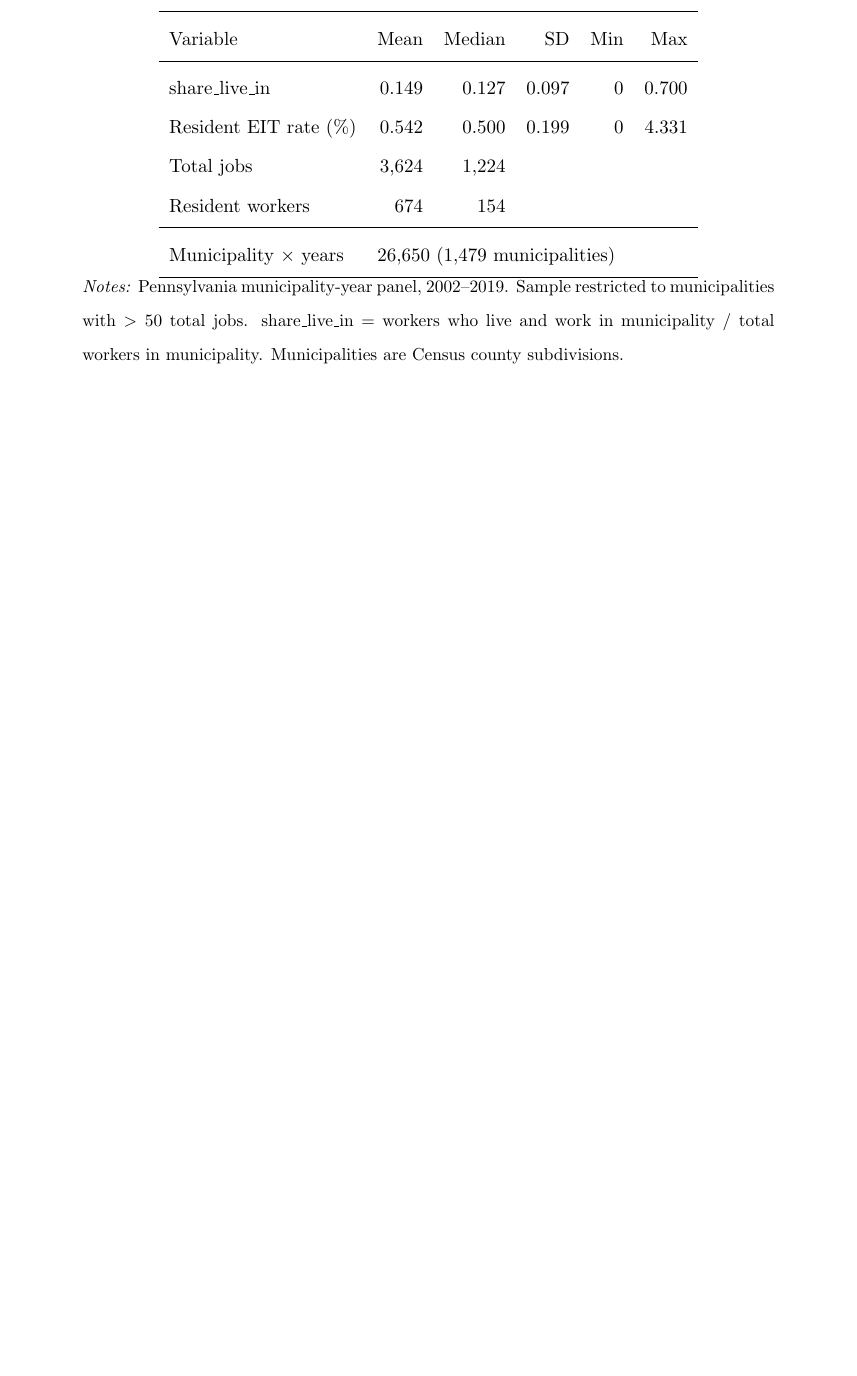
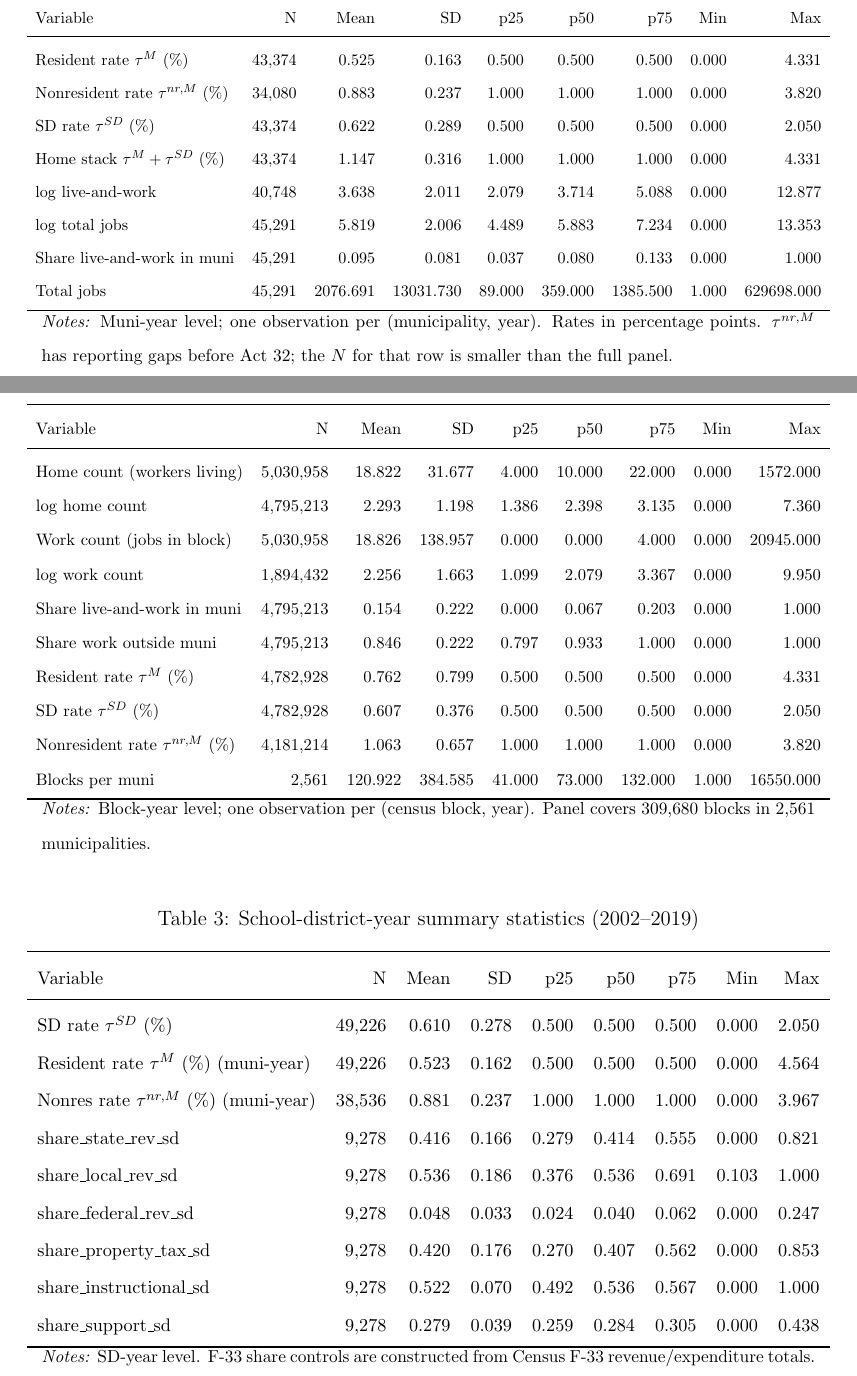
Before and after one commit to MatthewHockert/local-income-tax-migration, a LaTeX paper (paper/main.tex, which reads paper/tables/summary_block.tex, paper/tables/summary_muni.tex, paper/tables/summary_sd.tex): part of page 15 of 83 before the commit and two parts of pages 15 and 16 of 88 after it, the two joined at a grey line, cut so that both start at the same text, the shorter picture padded with empty space. Compiled offline with pdfLaTeX.

Commit message:
Add §4.5 Descriptive Statistics with 4 tables + 4 figures
build_summary_stats.R (new): reproducible script emitting all summary
content. Tables: summary_muni, summary_block, summary_sd, cell_counts_summary
(per-cell muni counts + dose). Figures: rate_double_histogram (overlaid
resident/nonresident/home-stack distributions), act32_cdf (share of munis
reporting a nonres rate by year, jump at 2012), rate_changes_by_year
(municipalities increasing/decreasing by year, with Act 32 marker),
pa_rate_trajectories (top 20 by cumulative |Δτ| side-by-side with top 20
by number of rate-change events, each muni labeled).

Replaces the old single summary table in §4 Data. Main paper now 86 pages.

```diff
--- a/paper/main.tex
+++ b/paper/main.tex
@@ -570,5 +570,3 @@ Census Bureau Building Permits Survey (BPS), place-level annual files,
     (the robustness section (Section~\ref{sec:robustness})).
 \end{enumerate}
 
-% --- Summary Statistics Table ---
-\begin{table}[H]
@@ -575,24 +606 @@ Census Bureau Building Permits Survey (BPS), place-level annual files,
     \centering
-    \caption{Summary Statistics}
-    \label{tab:summary}
-    \small
-    \begin{tabular}{lrrrrr}
-        \toprule
-        Variable & Mean & Median & SD & Min & Max \\
-        \midrule
-        share\_live\_in              & 0.149  & 0.127  & 0.097 & 0     & 0.700 \\
-        Resident EIT rate (\%)      & 0.542  & 0.500  & 0.199 & 0     & 4.331 \\
-        Total jobs                  & 3{,}624 & 1{,}224 &       &       &       \\
-        Resident workers            & 674    & 154    &       &       &       \\
-        \midrule
-        Municipality $\times$ years & \multicolumn{5}{l}{26{,}650 (1{,}479 municipalities)} \\
-        \bottomrule
-    \end{tabular}
-    \vspace{0.3em}
-    \begin{minipage}{0.85\textwidth}
-        \footnotesize \textit{Notes:} Pennsylvania municipality-year panel,
-        2002--2019. Sample restricted to municipalities with $>50$ total jobs.
-        share\_live\_in = workers who live and work in municipality / total
-        workers in municipality. Municipalities are Census county subdivisions.
-    \end{minipage}
-\end{table}
--- /dev/null
+++ b/paper/tables/summary_block.tex
@@ -0,0 +1,28 @@
+\begin{table}[H]
+  \centering
+  \caption{Block-year summary statistics (2002--2019)}
+  \label{tab:summary_block}
+  \small
+  \resizebox{\textwidth}{!}{
+  \begin{tabular}{lrrrrrrrr}
+    \toprule
+    Variable & N & Mean & SD & p25 & p50 & p75 & Min & Max \\
+    \midrule
+    Home count (workers living) & 5,030,958 & 18.822 & 31.677 & 4.000 & 10.000 & 22.000 & 0.000 & 1572.000 \\
+    $\log$ home count & 4,795,213 & 2.293 & 1.198 & 1.386 & 2.398 & 3.135 & 0.000 & 7.360 \\
+    Work count (jobs in block) & 5,030,958 & 18.826 & 138.957 & 0.000 & 0.000 & 4.000 & 0.000 & 20945.000 \\
+    $\log$ work count & 1,894,432 & 2.256 & 1.663 & 1.099 & 2.079 & 3.367 & 0.000 & 9.950 \\
+    Share live-and-work in muni & 4,795,213 & 0.154 & 0.222 & 0.000 & 0.067 & 0.203 & 0.000 & 1.000 \\
+    Share work outside muni & 4,795,213 & 0.846 & 0.222 & 0.797 & 0.933 & 1.000 & 0.000 & 1.000 \\
+    Resident rate $\tau^{M}$ (\%) & 4,782,928 & 0.762 & 0.799 & 0.500 & 0.500 & 0.500 & 0.000 & 4.331 \\
+    SD rate $\tau^{SD}$ (\%) & 4,782,928 & 0.607 & 0.376 & 0.500 & 0.500 & 0.500 & 0.000 & 2.050 \\
+    Nonresident rate $\tau^{nr,M}$ (\%) & 4,181,214 & 1.063 & 0.657 & 1.000 & 1.000 & 1.000 & 0.000 & 3.820 \\
+    Blocks per muni & 2,561 & 120.922 & 384.585 & 41.000 & 73.000 & 132.000 & 1.000 & 16550.000 \\
+    \bottomrule
+  \end{tabular}
+  }
+  \vspace{0.3em}
+  \begin{minipage}{0.95\textwidth}
+    \footnotesize \textit{Notes:} Block-year level; one observation per (census block, year). Panel covers 309,680 blocks in 2,561 municipalities.
+  \end{minipage}
+\end{table}
--- /dev/null
+++ b/paper/tables/summary_muni.tex
@@ -0,0 +4,23 @@
+  \label{tab:summary_muni}
+  \small
+  \resizebox{\textwidth}{!}{
+  \begin{tabular}{lrrrrrrrr}
+    \toprule
+    Variable & N & Mean & SD & p25 & p50 & p75 & Min & Max \\
+    \midrule
+    Resident rate $\tau^{M}$ (\%) & 43,374 & 0.525 & 0.163 & 0.500 & 0.500 & 0.500 & 0.000 & 4.331 \\
+    Nonresident rate $\tau^{nr,M}$ (\%) & 34,080 & 0.883 & 0.237 & 1.000 & 1.000 & 1.000 & 0.000 & 3.820 \\
+    SD rate $\tau^{SD}$ (\%) & 43,374 & 0.622 & 0.289 & 0.500 & 0.500 & 0.500 & 0.000 & 2.050 \\
+    Home stack $\tau^{M}+\tau^{SD}$ (\%) & 43,374 & 1.147 & 0.316 & 1.000 & 1.000 & 1.000 & 0.000 & 4.331 \\
+    $\log$ live-and-work & 40,748 & 3.638 & 2.011 & 2.079 & 3.714 & 5.088 & 0.000 & 12.877 \\
+    $\log$ total jobs & 45,291 & 5.819 & 2.006 & 4.489 & 5.883 & 7.234 & 0.000 & 13.353 \\
+    Share live-and-work in muni & 45,291 & 0.095 & 0.081 & 0.037 & 0.080 & 0.133 & 0.000 & 1.000 \\
+    Total jobs & 45,291 & 2076.691 & 13031.730 & 89.000 & 359.000 & 1385.500 & 1.000 & 629698.000 \\
+    \bottomrule
+  \end{tabular}
+  }
+  \vspace{0.3em}
+  \begin{minipage}{0.95\textwidth}
+    \footnotesize \textit{Notes:} Muni-year level; one observation per (municipality, year). Rates in percentage points. $\tau^{nr,M}$ has reporting gaps before Act 32; the $N$ for that row is smaller than the full panel.
+  \end{minipage}
+\end{table}
--- /dev/null
+++ b/paper/tables/summary_sd.tex
@@ -0,0 +1,27 @@
+\begin{table}[H]
+  \centering
+  \caption{School-district-year summary statistics (2002--2019)}
+  \label{tab:summary_sd}
+  \small
+  \resizebox{\textwidth}{!}{
+  \begin{tabular}{lrrrrrrrr}
+    \toprule
+    Variable & N & Mean & SD & p25 & p50 & p75 & Min & Max \\
+    \midrule
+    SD rate $\tau^{SD}$ (\%) & 49,226 & 0.610 & 0.278 & 0.500 & 0.500 & 0.500 & 0.000 & 2.050 \\
+    Resident rate $\tau^{M}$ (\%) (muni-year) & 49,226 & 0.523 & 0.162 & 0.500 & 0.500 & 0.500 & 0.000 & 4.564 \\
+    Nonres rate $\tau^{nr,M}$ (\%) (muni-year) & 38,536 & 0.881 & 0.237 & 1.000 & 1.000 & 1.000 & 0.000 & 3.967 \\
+    share\_state\_rev\_sd & 9,278 & 0.416 & 0.166 & 0.279 & 0.414 & 0.555 & 0.000 & 0.821 \\
+    share\_local\_rev\_sd & 9,278 & 0.536 & 0.186 & 0.376 & 0.536 & 0.691 & 0.103 & 1.000 \\
+    share\_federal\_rev\_sd & 9,278 & 0.048 & 0.033 & 0.024 & 0.040 & 0.062 & 0.000 & 0.247 \\
+    share\_property\_tax\_sd & 9,278 & 0.420 & 0.176 & 0.270 & 0.407 & 0.562 & 0.000 & 0.853 \\
+    share\_instructional\_sd & 9,278 & 0.522 & 0.070 & 0.492 & 0.536 & 0.567 & 0.000 & 1.000 \\
+    share\_support\_sd & 9,278 & 0.279 & 0.039 & 0.259 & 0.284 & 0.305 & 0.000 & 0.438 \\
+    \bottomrule
+  \end{tabular}
+  }
+  \vspace{0.3em}
+  \begin{minipage}{0.95\textwidth}
+    \footnotesize \textit{Notes:} SD-year level. F-33 share controls are constructed from Census F-33 revenue/expenditure totals.
+  \end{minipage}
+\end{table}
```
Also changed, not shown: paper/tables/cell_counts_summary.tex (added, +24 -0 lines), references/local_income_taxes.bib (+16 -9 lines), figures/act32_cdf.png (added), figures/pa_rate_trajectories.png (added), figures/rate_changes_by_year.png (added), figures/rate_double_histogram.png (added), paper/appendix.pdf, paper/main.tex (104 more changed lines), paper/tables/summary_muni.tex (3 more changed lines), 3 other files.
